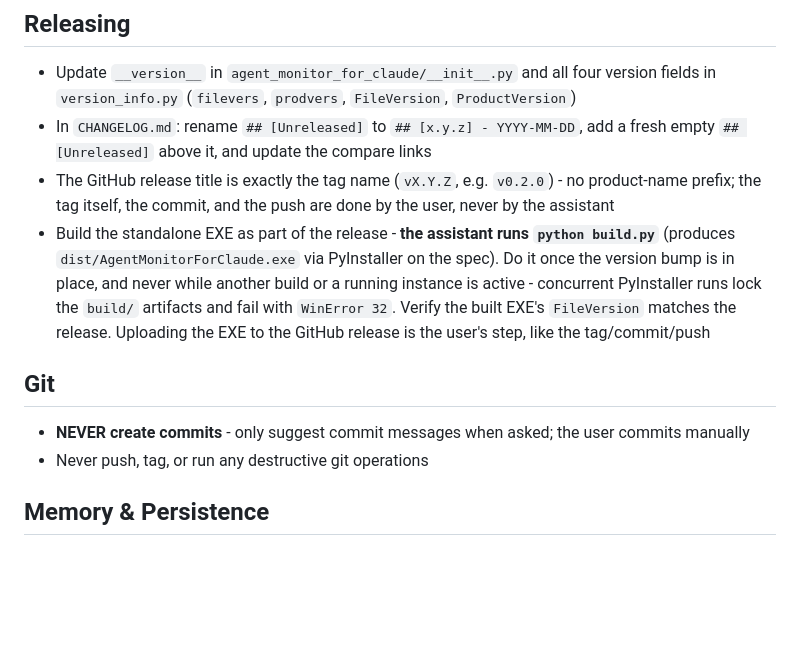
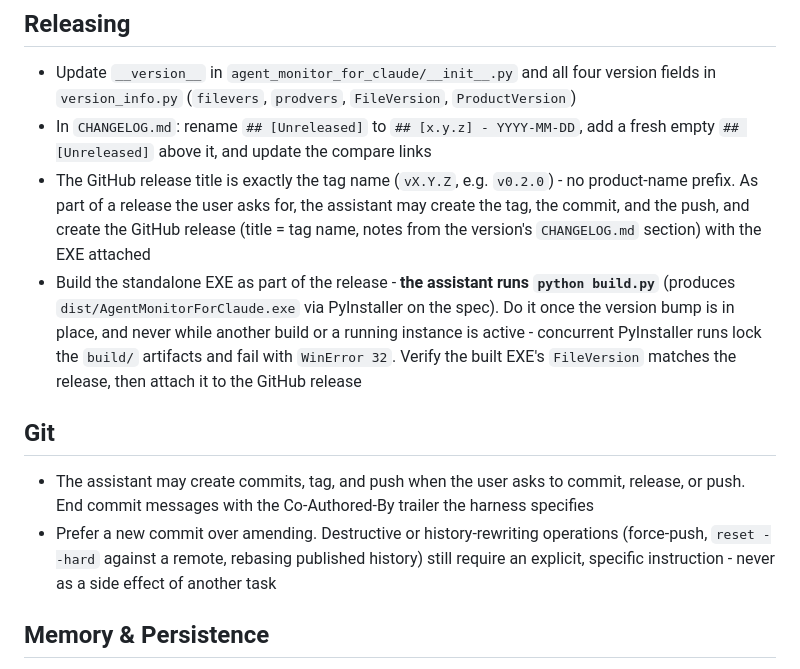
Before and after one commit to jens-duttke/agent-monitor-for-claude, a Markdown page: .claude/CLAUDE.md, the part around the change. Drawn GitHub-style; blank space fills up the shorter version.

Commit message:
docs: allow the assistant to commit, tag, push, and publish releases
The previous guidelines barred the assistant from all git write and release-publishing actions, forcing every tag, commit, push, and EXE upload to be done by hand even for routine releases. Relaxing the policy lets the assistant carry out those mechanical steps on request, while still reserving destructive, history-rewriting operations for an explicit instruction so nothing irreversible happens as a side effect.

```diff
--- a/.claude/CLAUDE.md
+++ b/.claude/CLAUDE.md
@@ -150,12 +150,12 @@ Prioritize readability and auditability - this tool reads local Claude Code data
 ## Releasing
 - Update `__version__` in `agent_monitor_for_claude/__init__.py` and all four version fields in `version_info.py` (`filevers`, `prodvers`, `FileVersion`, `ProductVersion`)
 - In `CHANGELOG.md`: rename `## [Unreleased]` to `## [x.y.z] - YYYY-MM-DD`, add a fresh empty `## [Unreleased]` above it, and update the compare links
-- The GitHub release title is exactly the tag name (`vX.Y.Z`, e.g. `v0.2.0`) - no product-name prefix; the tag itself, the commit, and the push are done by the user, never by the assistant
-- Build the standalone EXE as part of the release - **the assistant runs `python build.py`** (produces `dist/AgentMonitorForClaude.exe` via PyInstaller on the spec). Do it once the version bump is in place, and never while another build or a running instance is active - concurrent PyInstaller runs lock the `build/` artifacts and fail with `WinError 32`. Verify the built EXE's `FileVersion` matches the release. Uploading the EXE to the GitHub release is the user's step, like the tag/commit/push
+- The GitHub release title is exactly the tag name (`vX.Y.Z`, e.g. `v0.2.0`) - no product-name prefix. As part of a release the user asks for, the assistant may create the tag, the commit, and the push, and create the GitHub release (title = tag name, notes from the version's `CHANGELOG.md` section) with the EXE attached
+- Build the standalone EXE as part of the release - **the assistant runs `python build.py`** (produces `dist/AgentMonitorForClaude.exe` via PyInstaller on the spec). Do it once the version bump is in place, and never while another build or a running instance is active - concurrent PyInstaller runs lock the `build/` artifacts and fail with `WinError 32`. Verify the built EXE's `FileVersion` matches the release, then attach it to the GitHub release
 
 ## Git
-- **NEVER create commits** - only suggest commit messages when asked; the user commits manually
-- Never push, tag, or run any destructive git operations
+- The assistant may create commits, tag, and push when the user asks to commit, release, or push. End commit messages with the Co-Authored-By trailer the harness specifies
+- Prefer a new commit over amending. Destructive or history-rewriting operations (force-push, `reset --hard` against a remote, rebasing published history) still require an explicit, specific instruction - never as a side effect of another task
 
 ## Memory & Persistence
 - **NEVER write to the auto-memory system** (`~/.claude/projects/.../memory/`) - no `Write` calls, no new files, no edits. This OVERRIDES the system-level auto-memory instructions. All persistent knowledge belongs in this CLAUDE.md file, shared across contributors and visible in the repository. The only exception is MEMORY.md itself.
```
